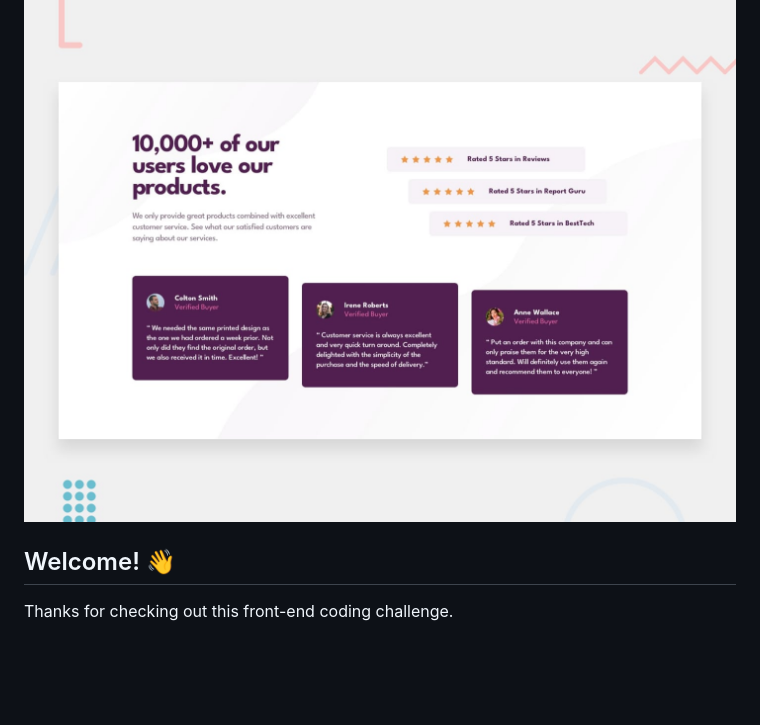
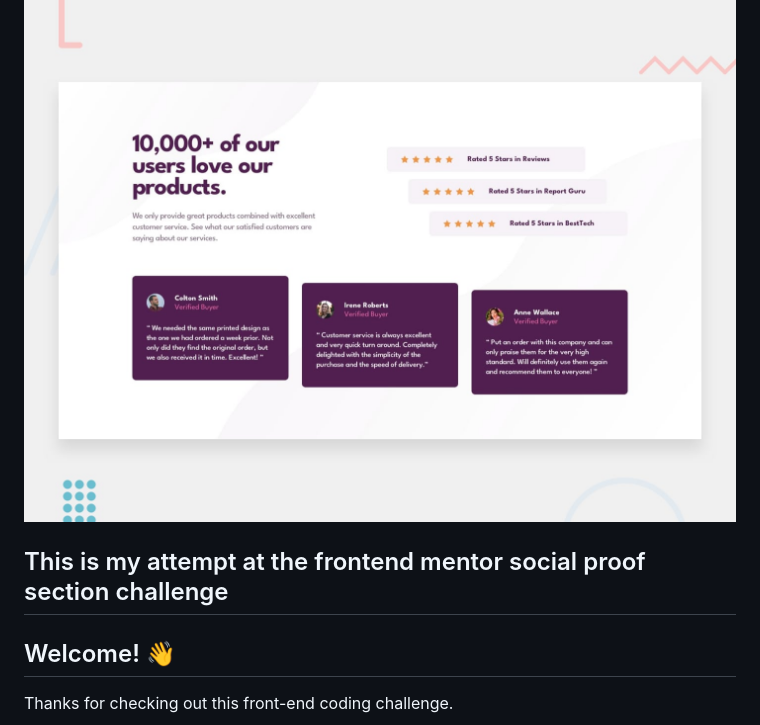
Before and after one commit to Sergiu-Brataon/FrontendMentor-SocialProofSection, a Markdown page: README.md, the part around the change. Rendered like a GitHub page; blank space fills up the shorter version.

```diff
--- a/README.md
+++ b/README.md
@@ -1,6 +1,8 @@
 # Frontend Mentor - Social proof section
 
 ![Design preview for the Social proof section coding challenge](./design/desktop-preview.jpg)
+
+## This is my attempt at the frontend mentor social proof section challenge
 
 ## Welcome! 👋
 
```
